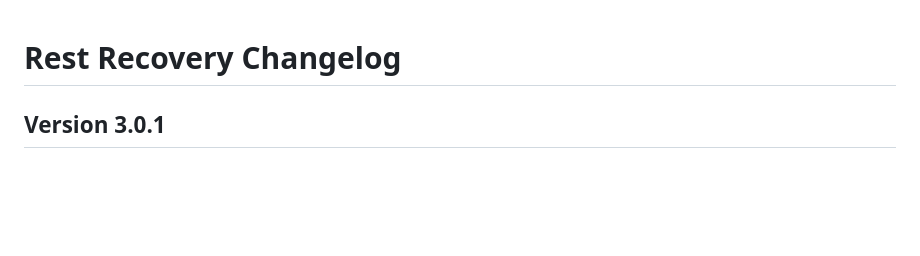
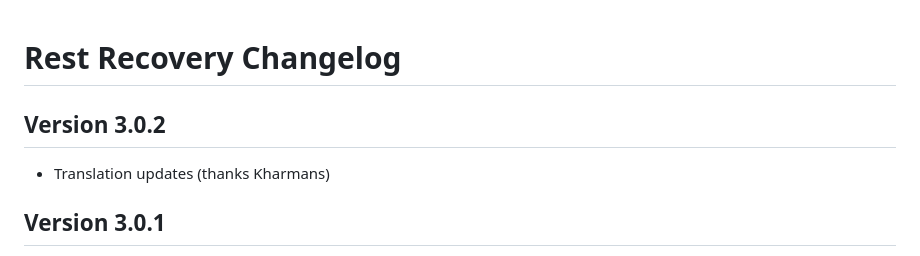
Before and after one commit to roth-michael/FoundryVTT-RestRecovery, a Markdown page: changelog.md, the part around the change. Drawn GitHub-style; blank space fills up the shorter version.

```diff
--- a/changelog.md
+++ b/changelog.md
@@ -1,4 +1,7 @@
 # Rest Recovery Changelog
+
+## Version 3.0.2
+- Translation updates (thanks Kharmans)
 
 ## Version 3.0.1
 - Fixed bug where setting item/feat recovery to anything except "Full" would sometimes result in unexpected recovery amounts
```
